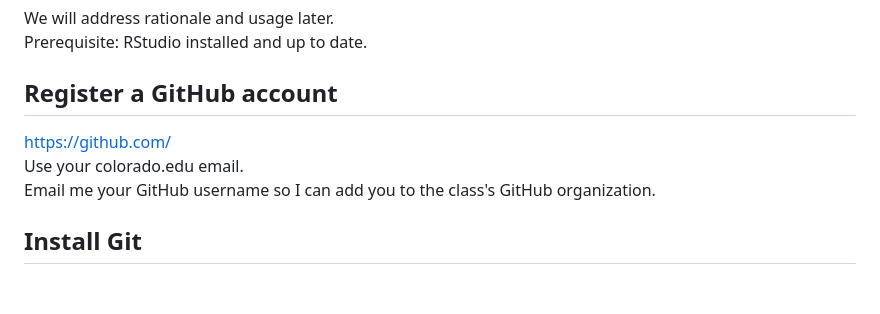
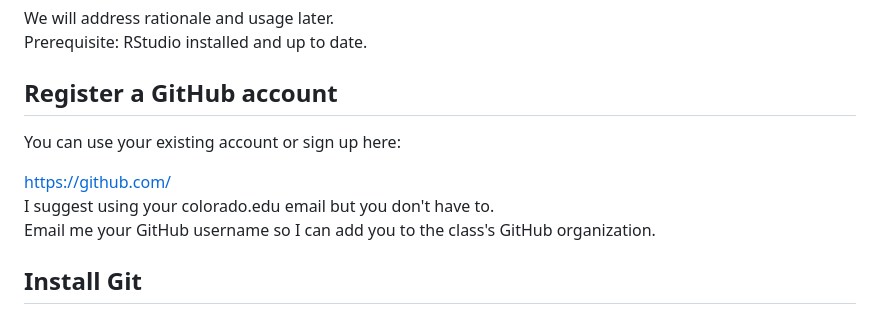
Before and after one commit to EBIO5460Fall2024/class-materials, a Markdown page: skills_tutorials/git01_setup.md, the part around the change. Drawn GitHub-style; blank space fills up the shorter version.

Commit message:
Colorado email is optional

```diff
--- a/skills_tutorials/git01_setup.md
+++ b/skills_tutorials/git01_setup.md
@@ -8,8 +8,10 @@ We will address rationale and usage later.\
 Prerequisite: RStudio installed and up to date.
 
 ## Register a GitHub account
+You can use your existing account or sign up here:
+
 https://github.com/ \
-Use your colorado.edu email.\
+I suggest using your colorado.edu email but you don't have to.\
 Email me your GitHub username so I can add you to the class's GitHub organization.
 
 ## Install Git
```
